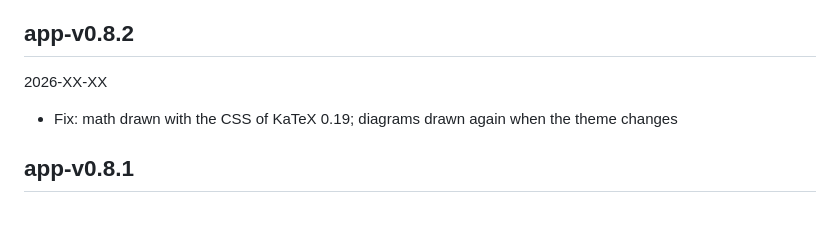
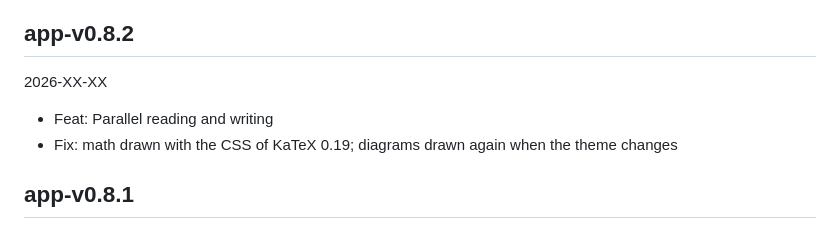
Before and after one commit to mdSilo/mdSilo-app, a Markdown page: CHANGES.md, the part around the change. Rendered like a GitHub page.

```diff
--- a/CHANGES.md
+++ b/CHANGES.md
@@ -4,6 +4,7 @@
 
 2026-XX-XX
 
+- Feat: Parallel reading and writing
 - Fix: math drawn with the CSS of KaTeX 0.19; diagrams drawn again when the theme changes
 
 ## app-v0.8.1
```
Also changed, not shown: README.md (+2 -0 lines), docs/images/parallel-writing.png (added), 2 other files.
